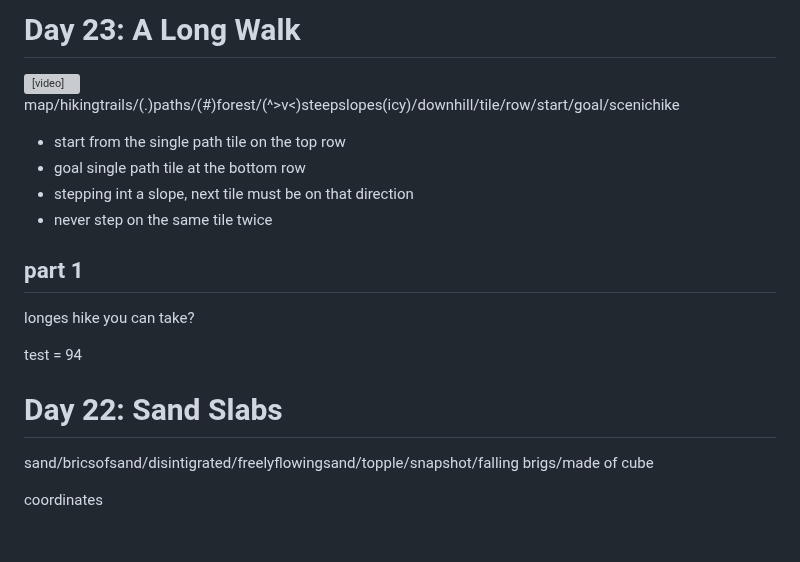
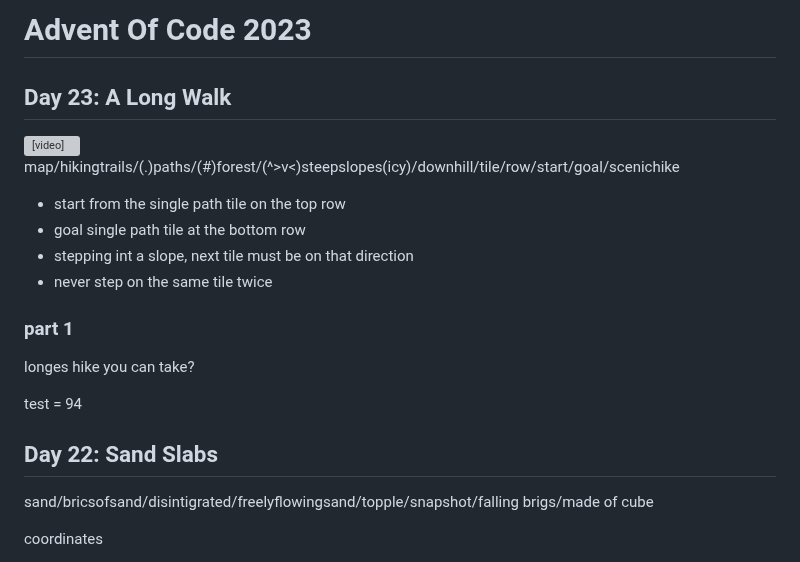
Before and after one commit to azimut/challenges, a Markdown page: adventofcode/23/README.md, the part around one of its changes. GitHub-like rendering; blank space fills up the shorter version; grey boxes are pictures that could not be loaded.

Commit message:
adventofcode: fix readme???

```diff
--- a/adventofcode/23/README.md
+++ b/adventofcode/23/README.md
@@ -1,4 +1,5 @@
-# Day 23: A Long Walk
+# Advent Of Code 2023
+## Day 23: A Long Walk
 
 <video src="https://private-user-images.githubusercontent.com/2867036/292656762-5f365896-13a1-4d3f-bd88-7e44c74aa4de.mp4" width="500" />
 
@@ -9,13 +10,13 @@ map/hikingtrails/(.)paths/(#)forest/(^>v<)steepslopes(icy)/downhill/tile/row/sta
 - stepping int a slope, next tile must be on that direction
 - never step on the same tile twice
 
-## part 1
+### part 1
 
 longes hike you can take?
 
 test = 94
 
-# Day 22: Sand Slabs
+## Day 22: Sand Slabs
 
 sand/bricsofsand/disintigrated/freelyflowingsand/topple/snapshot/falling brigs/made of cube
 
```
Also changed, not shown: other parts of adventofcode/23/README.md (+26 -26 lines).
